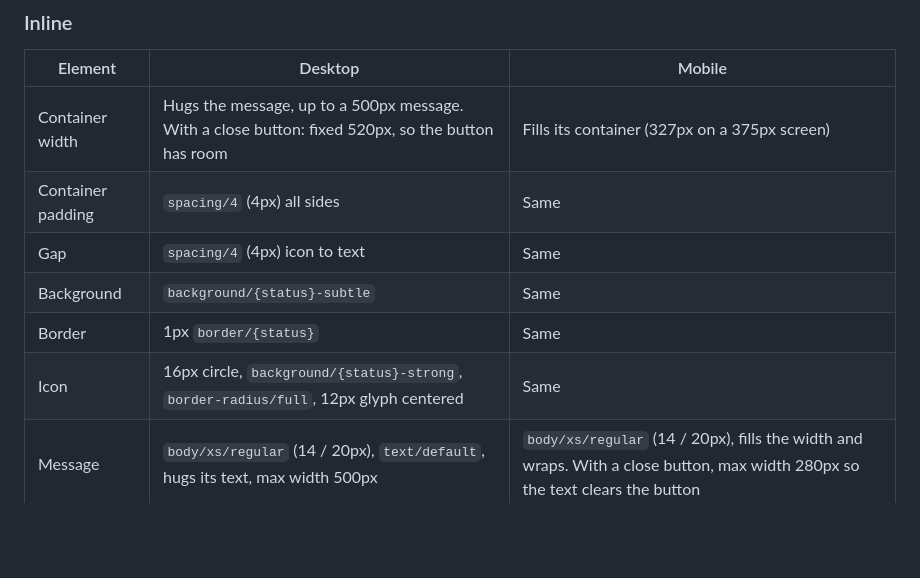
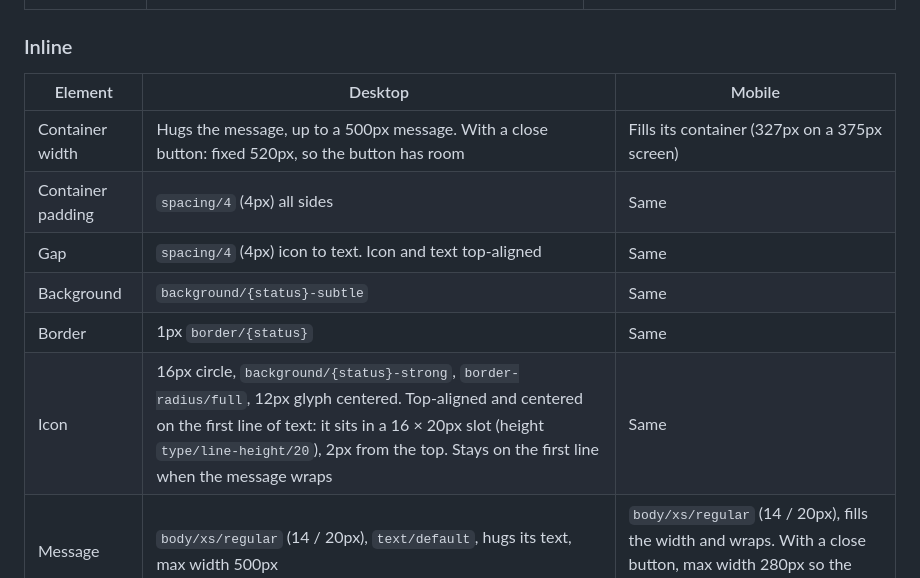
Before and after one commit to manselldesign/rivet-component-guide, a Markdown page: docs/alert.md, the part around the change. Rendered like a GitHub page; blank space fills up the shorter version.

Commit message:
Update 2026-10-19 17:27

```diff
--- a/docs/alert.md
+++ b/docs/alert.md
@@ -77,9 +77,9 @@ An alert is a colored box that tells readers something important about the page
 | --- | --- | --- |
 | Container width | Hugs the message, up to a 500px message. With a close button: fixed 520px, so the button has room | Fills its container (327px on a 375px screen) |
 | Container padding | `spacing/4` (4px) all sides | Same |
-| Gap | `spacing/4` (4px) icon to text | Same |
+| Gap | `spacing/4` (4px) icon to text. Icon and text top-aligned | Same |
 | Background | `background/{status}-subtle` | Same |
 | Border | 1px `border/{status}` | Same |
-| Icon | 16px circle, `background/{status}-strong`, `border-radius/full`, 12px glyph centered | Same |
+| Icon | 16px circle, `background/{status}-strong`, `border-radius/full`, 12px glyph centered. Top-aligned and centered on the first line of text: it sits in a 16 × 20px slot (height `type/line-height/20`), 2px from the top. Stays on the first line when the message wraps | Same |
 | Message | `body/xs/regular` (14 / 20px), `text/default`, hugs its text, max width 500px | `body/xs/regular` (14 / 20px), fills the width and wraps. With a close button, max width 280px so the text clears the button |
 | Close button | 12px icon, 4px from top and right (no token). On Default, Info and Success only | Same |
```
